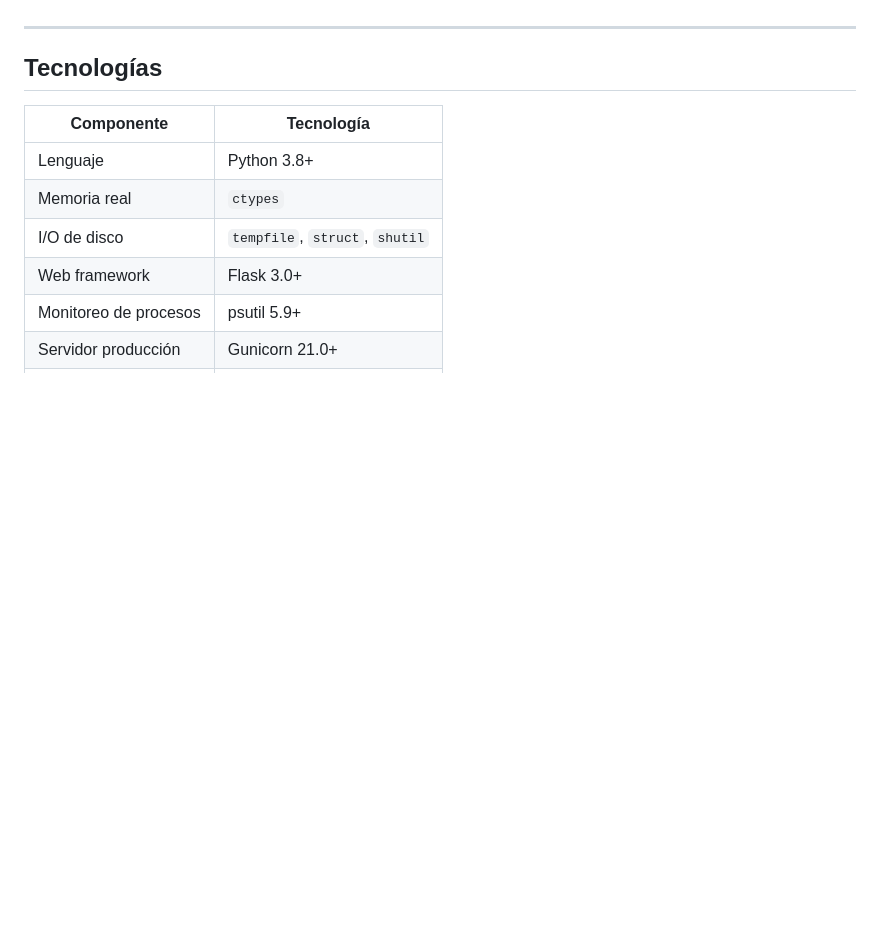
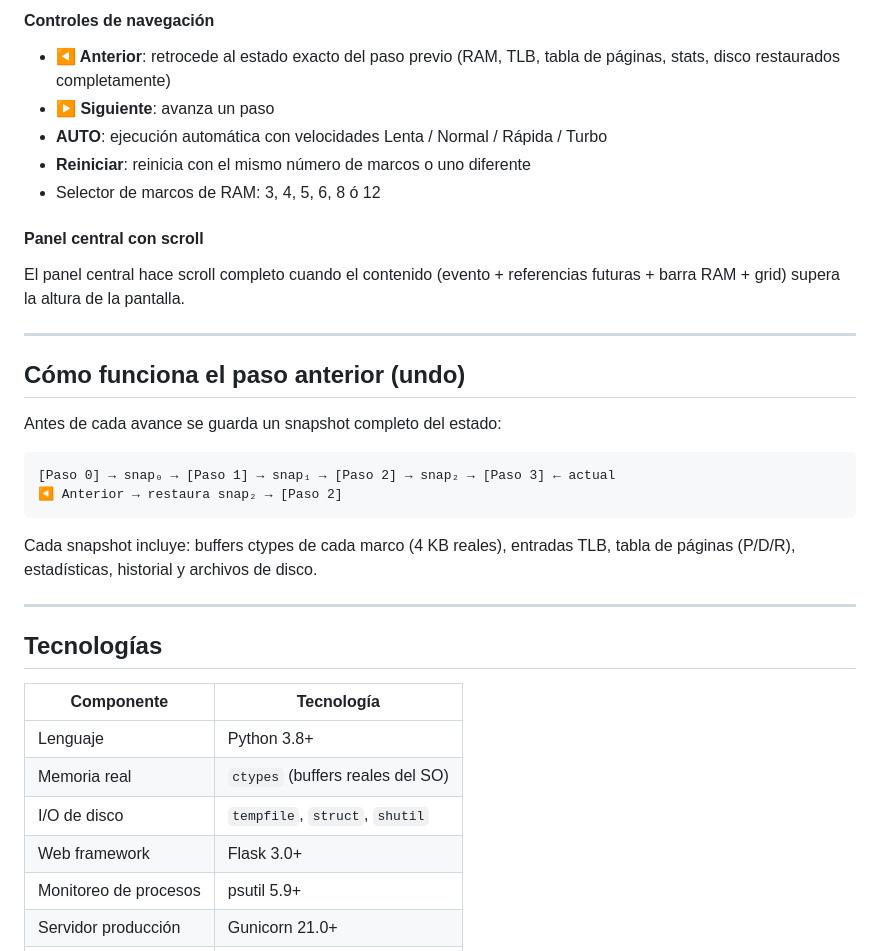
Before and after one commit to hectorDev2/mmu-simulator, a Markdown page: README.md, the part around one of its changes. GitHub-like rendering; blank space fills up the shorter version.

````diff
--- a/README.md
+++ b/README.md
@@ -32,3 +67,25 @@ Simulador educativo de una MMU (Memory Management Unit) que demuestra conceptos
+#### Controles de navegación
+- **◀ Anterior**: retrocede al estado exacto del paso previo (RAM, TLB, tabla de páginas, stats, disco restaurados completamente)
+- **▶ Siguiente**: avanza un paso
+- **AUTO**: ejecución automática con velocidades Lenta / Normal / Rápida / Turbo
+- **Reiniciar**: reinicia con el mismo número de marcos o uno diferente
+- Selector de marcos de RAM: 3, 4, 5, 6, 8 ó 12
+
+#### Panel central con scroll
+El panel central hace scroll completo cuando el contenido (evento + referencias futuras + barra RAM + grid) supera la altura de la pantalla.
+
+---
+
+## Cómo funciona el paso anterior (undo)
+
+Antes de cada avance se guarda un snapshot completo del estado:
+
+```
+[Paso 0] → snap₀ → [Paso 1] → snap₁ → [Paso 2] → snap₂ → [Paso 3] ← actual
+◀ Anterior → restaura snap₂ → [Paso 2]
+```
+
+Cada snapshot incluye: buffers ctypes de cada marco (4 KB reales), entradas TLB, tabla de páginas (P/D/R), estadísticas, historial y archivos de disco.
 
 ---
 
@@ -37,7 +94,7 @@ Simulador educativo de una MMU (Memory Management Unit) que demuestra conceptos
 | Componente | Tecnología |
 |---|---|
 | Lenguaje | Python 3.8+ |
-| Memoria real | `ctypes` |
+| Memoria real | `ctypes` (buffers reales del SO) |
 | I/O de disco | `tempfile`, `struct`, `shutil` |
 | Web framework | Flask 3.0+ |
 | Monitoreo de procesos | psutil 5.9+ |
````
Also changed, not shown: other parts of README.md (+76 -67 lines).
